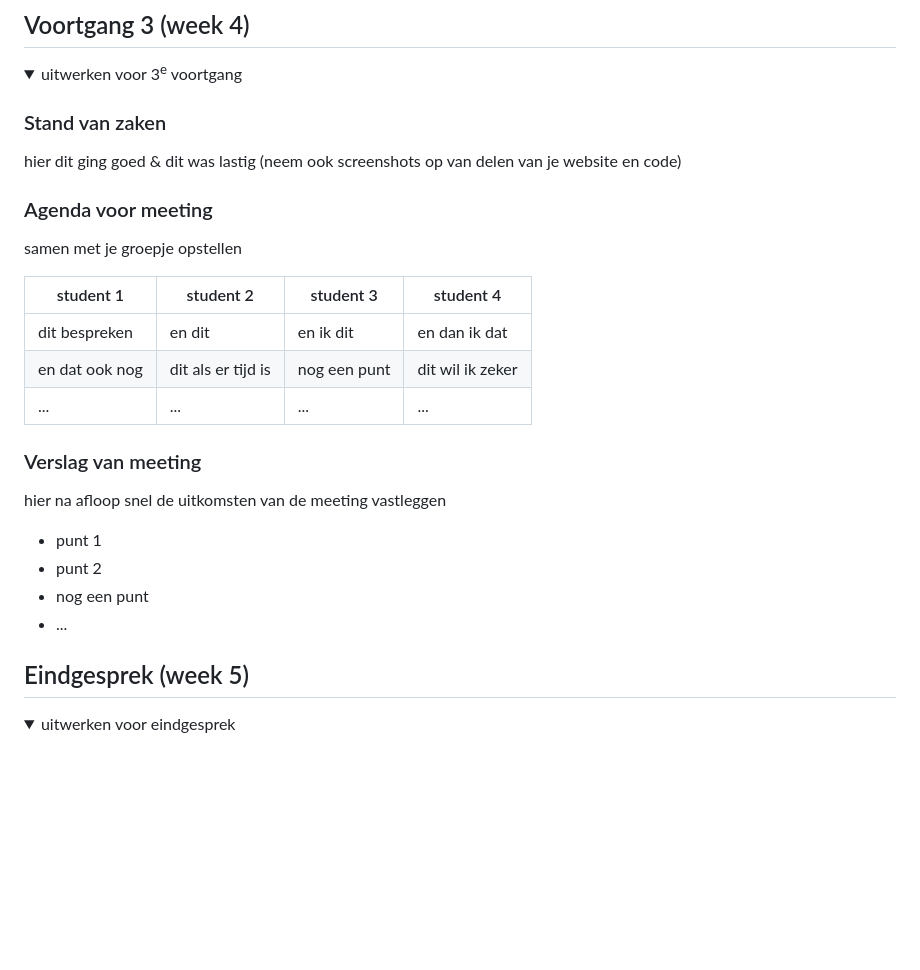
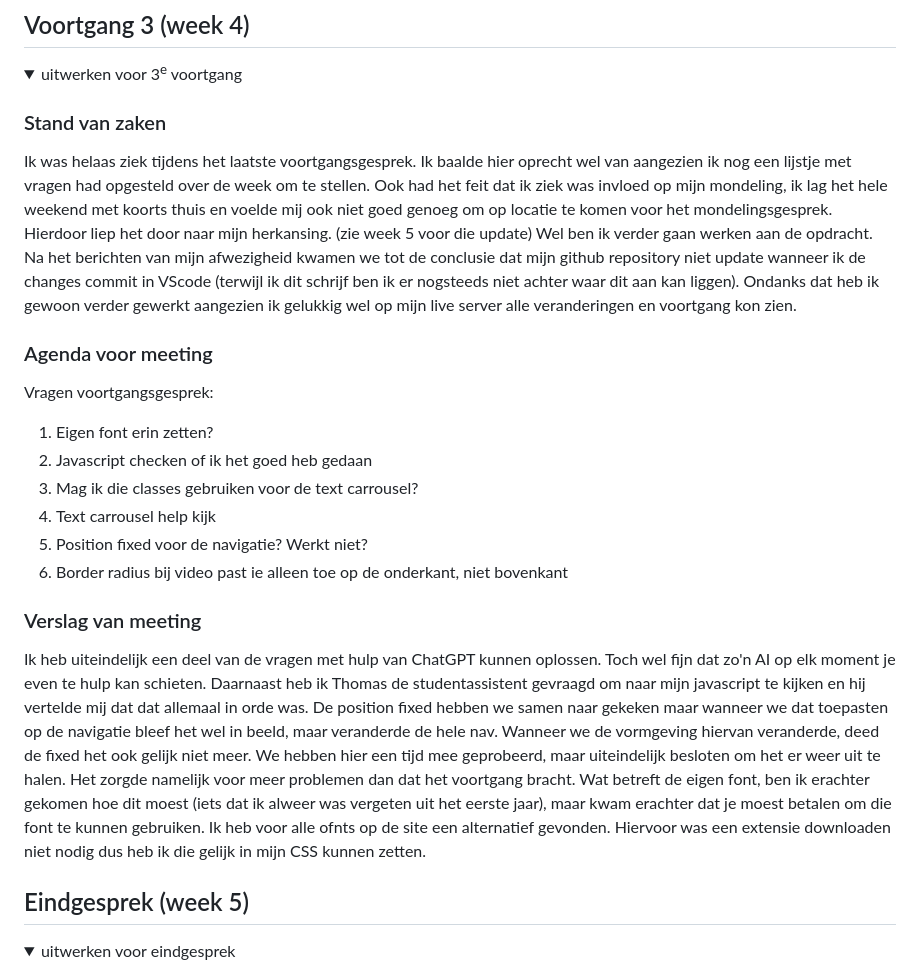
Before and after one commit to chiarakars/frontend, a Markdown page: README.md, the part around the change. Drawn GitHub-style; folded sections open; blank space fills up the shorter version.

```diff
--- a/README.md
+++ b/README.md
@@ -166,30 +166,20 @@ Omdat Demi en ik maar met z'n tweeen waren met twee studenten assistentes hebben
   <summary>uitwerken voor 3<sup>e</sup> voortgang</summary>
 
   ### Stand van zaken
-  hier dit ging goed & dit was lastig (neem ook screenshots op van delen van je website en code)
-
+ Ik was helaas ziek tijdens het laatste voortgangsgesprek. Ik baalde hier oprecht wel van aangezien ik nog een lijstje met vragen had opgesteld over de week om te stellen. Ook had het feit dat ik ziek was invloed op mijn mondeling, ik lag het hele weekend met koorts thuis en voelde mij ook niet goed genoeg om op locatie te komen voor het mondelingsgesprek. Hierdoor liep het door naar mijn herkansing. (zie week 5 voor die update) Wel ben ik verder gaan werken aan de opdracht. Na het berichten van mijn afwezigheid kwamen we tot de conclusie dat mijn github repository niet update wanneer ik de changes commit in VScode (terwijl ik dit schrijf ben ik er nogsteeds niet achter waar dit aan kan liggen). Ondanks dat heb ik gewoon verder gewerkt aangezien ik gelukkig wel op mijn live server alle veranderingen en voortgang kon zien.
 
   ### Agenda voor meeting
-  samen met je groepje opstellen
-
-  | student 1      | student 2          | student 3    | student 4        |
-  | ---            | ---                | ---          | ---              |
-  | dit bespreken  | en dit             | en ik dit    | en dan ik dat    |
-  | en dat ook nog | dit als er tijd is | nog een punt | dit wil ik zeker |
-  | ...            | ...                | ...          | ...              |
-
+Vragen voortgangsgesprek:
+1. Eigen font erin zetten?
+2. Javascript checken of ik het goed heb gedaan
+3. Mag ik die classes gebruiken voor de text carrousel?
+4. Text carrousel help kijk
+5. Position fixed voor de navigatie? Werkt niet?
+6. Border radius bij video past ie alleen toe op de onderkant, niet bovenkant
 
   ### Verslag van meeting
-  hier na afloop snel de uitkomsten van de meeting vastleggen
-
-  - punt 1
-  - punt 2
-  - nog een punt
-  - ...
-
-</details>
-
-
+ Ik heb uiteindelijk een deel van de vragen met hulp van ChatGPT kunnen oplossen. Toch wel fijn dat zo'n AI op elk moment je even te hulp kan schieten. Daarnaast heb ik Thomas de studentassistent gevraagd om naar mijn javascript te kijken en hij vertelde mij dat dat allemaal in orde was. De position fixed hebben we samen naar gekeken maar wanneer we dat toepasten op de navigatie bleef het wel in beeld, maar veranderde de hele nav. Wanneer we de vormgeving hiervan veranderde, deed de fixed het ook gelijk niet meer. We hebben hier een tijd mee geprobeerd, maar uiteindelijk besloten om het er weer uit te halen. Het zorgde namelijk voor meer problemen dan dat het voortgang bracht.
+ Wat betreft de eigen font, ben ik erachter gekomen hoe dit moest (iets dat ik alweer was vergeten uit het eerste jaar), maar kwam erachter dat je moest betalen om die font te kunnen gebruiken. Ik heb voor alle ofnts op de site een alternatief gevonden. Hiervoor was een extensie downloaden niet nodig dus heb ik die gelijk in mijn CSS kunnen zetten.
 
 
 
```
